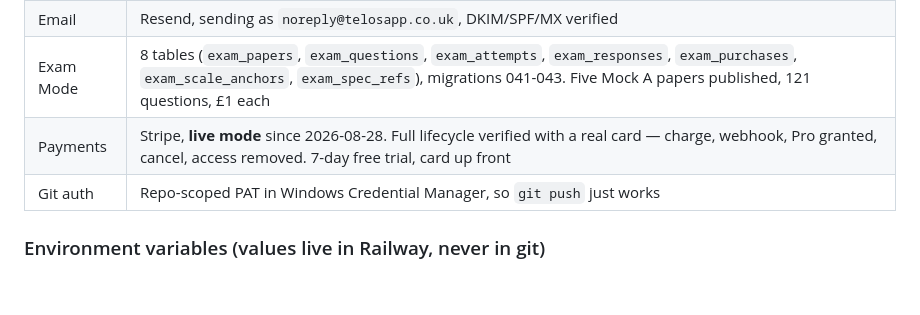
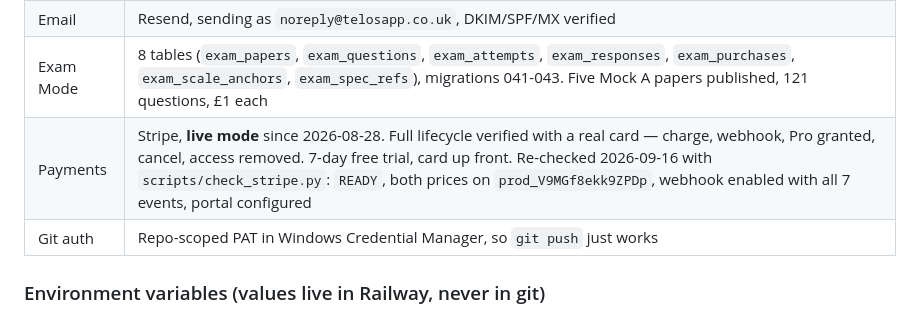
Before and after one commit to vineigenphase/Telos, a Markdown page: TELOS_STATE.md, the part around one of its changes. Rendered like a GitHub page; blank space fills up the shorter version.

```diff
--- a/TELOS_STATE.md
+++ b/TELOS_STATE.md
@@ -40,7 +40,7 @@ Pro tier = prediction and prescription.
 | DNS | Cloudflare. Apex CNAME-flattened to Railway. **Records must stay DNS-only (grey cloud)** or Railway cert validation breaks |
 | Email | Resend, sending as `noreply@telosapp.co.uk`, DKIM/SPF/MX verified |
 | Exam Mode | 8 tables (`exam_papers`, `exam_questions`, `exam_attempts`, `exam_responses`, `exam_purchases`, `exam_scale_anchors`, `exam_spec_refs`), migrations 041-043. Five Mock A papers published, 121 questions, £1 each |
-| Payments | Stripe, **live mode** since 2026-08-28. Full lifecycle verified with a real card — charge, webhook, Pro granted, cancel, access removed. 7-day free trial, card up front |
+| Payments | Stripe, **live mode** since 2026-08-28. Full lifecycle verified with a real card — charge, webhook, Pro granted, cancel, access removed. 7-day free trial, card up front. Re-checked 2026-09-16 with `scripts/check_stripe.py`: `READY`, both prices on `prod_V9MGf8ekk9ZPDp`, webhook enabled with all 7 events, portal configured |
 | Git auth | Repo-scoped PAT in Windows Credential Manager, so `git push` just works |
 
 ### Environment variables (values live in Railway, never in git)
```
Also changed, not shown: other parts of TELOS_STATE.md (+1 -1 lines).
